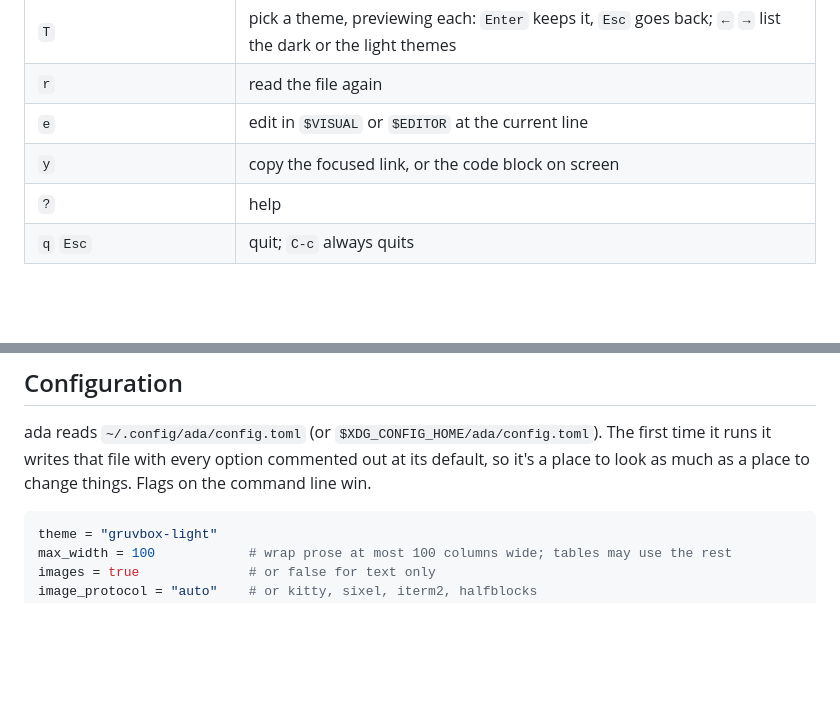
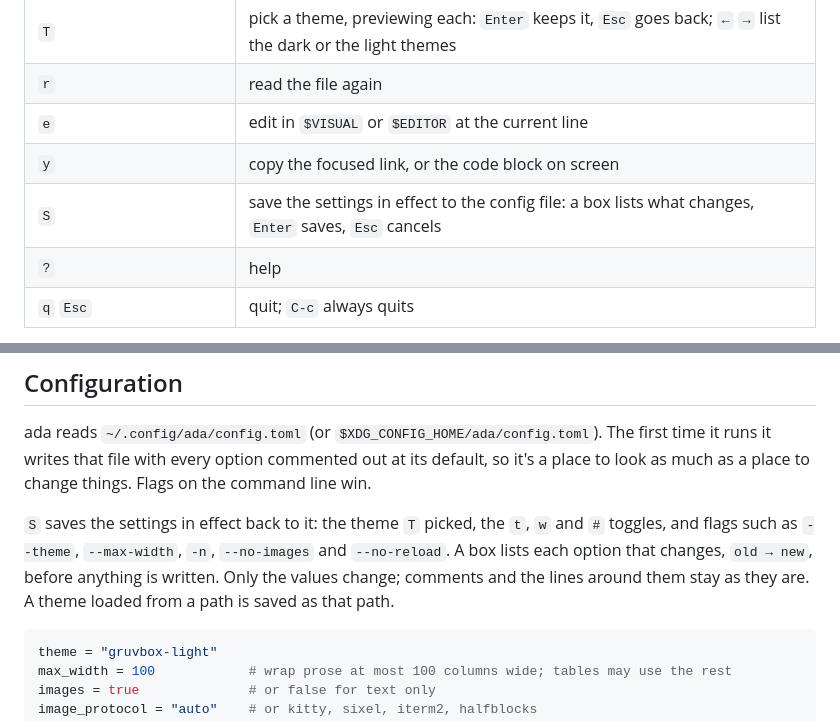
Before and after one commit to junkdog/ada-md, a Markdown page: README.md, 2 parts joined by grey strips. GitHub-like rendering; blank space fills up the shorter version.

````diff
--- a/README.md
+++ b/README.md
@@ -158,6 +150,7 @@ Press `?` in ada for the keys. See `ada --help` for every option.
 | `r` | read the file again |
 | `e` | edit in `$VISUAL` or `$EDITOR` at the current line |
 | `y` | copy the focused link, or the code block on screen |
+| `S` | save the settings in effect to the config file: a box lists what changes, `Enter` saves, `Esc` cancels |
 | `?` | help |
 | `q` `Esc` | quit; `C-c` always quits |
 
@@ -171,6 +164,11 @@ columns lists.
 ada reads `~/.config/ada/config.toml` (or `$XDG_CONFIG_HOME/ada/config.toml`). The first time it
 runs it writes that file with every option commented out at its default, so it's a place to
 look as much as a place to change things. Flags on the command line win.
+
+`S` saves the settings in effect back to it: the theme `T` picked, the `t`, `w` and `#` toggles, and
+flags such as `--theme`, `--max-width`, `-n`, `--no-images` and `--no-reload`. A box lists each option that
+changes, `old → new`, before anything is written. Only the values change; comments and the lines around them
+stay as they are. A theme loaded from a path is saved as that path.
 
 ```toml
 theme = "gruvbox-light"
````
Also changed, not shown: other parts of README.md (+29 -56 lines).
